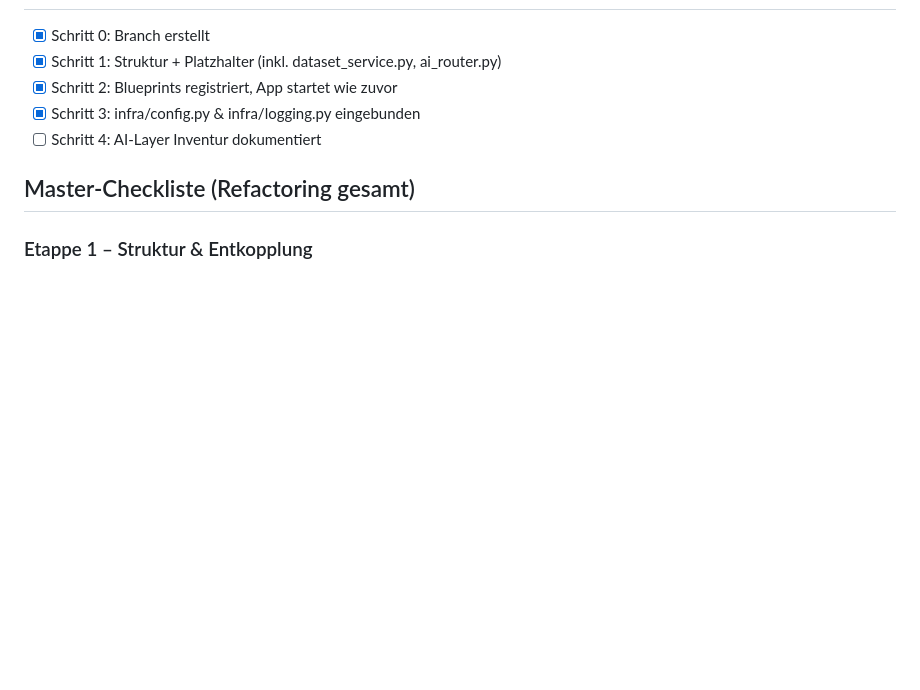
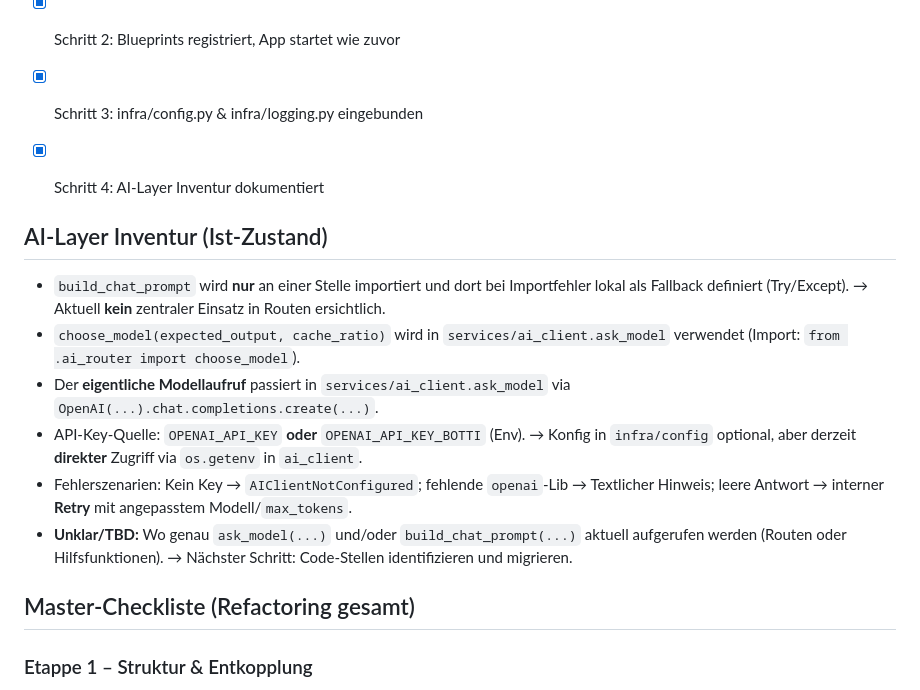
Before and after one commit to mpfechner/data-botti, a Markdown page: docs/refactor-notes.md, the part around the change. GitHub-like rendering; blank space fills up the shorter version.

Commit message:
docs(refactor): document AI layer inventory and update progress checklist

```diff
--- a/docs/refactor-notes.md
+++ b/docs/refactor-notes.md
@@ -66,7 +66,16 @@ Saubere Trennung von Schichten:
 - [x] Schritt 1: Struktur + Platzhalter (inkl. dataset_service.py, ai_router.py)
 - [x] Schritt 2: Blueprints registriert, App startet wie zuvor
 - [x] Schritt 3: infra/config.py & infra/logging.py eingebunden
-- [ ] Schritt 4: AI-Layer Inventur dokumentiert
+- [x] Schritt 4: AI-Layer Inventur dokumentiert
+
+
+## AI-Layer Inventur (Ist-Zustand)
+- `build_chat_prompt` wird **nur** an einer Stelle importiert und dort bei Importfehler lokal als Fallback definiert (Try/Except). → Aktuell **kein** zentraler Einsatz in Routen ersichtlich.
+- `choose_model(expected_output, cache_ratio)` wird in `services/ai_client.ask_model` verwendet (Import: `from .ai_router import choose_model`).
+- Der **eigentliche Modellaufruf** passiert in `services/ai_client.ask_model` via `OpenAI(...).chat.completions.create(...)`.
+- API-Key-Quelle: `OPENAI_API_KEY` **oder** `OPENAI_API_KEY_BOTTI` (Env). → Konfig in `infra/config` optional, aber derzeit **direkter** Zugriff via `os.getenv` in `ai_client`.
+- Fehlerszenarien: Kein Key → `AIClientNotConfigured`; fehlende `openai`-Lib → Textlicher Hinweis; leere Antwort → interner **Retry** mit angepasstem Modell/`max_tokens`.
+- **Unklar/TBD:** Wo genau `ask_model(...)` und/oder `build_chat_prompt(...)` aktuell aufgerufen werden (Routen oder Hilfsfunktionen). → Nächster Schritt: Code-Stellen identifizieren und migrieren.
 
 ## Master-Checkliste (Refactoring gesamt)
 
```
